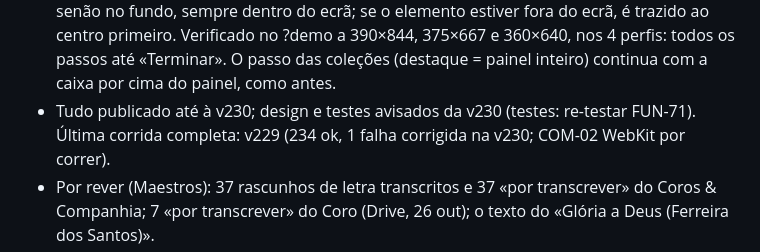
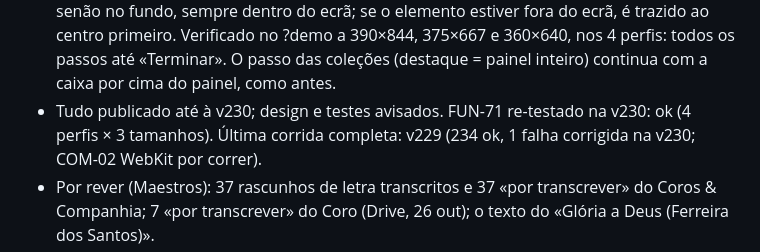
Before and after one commit to tiagomota23/cancioneiro, a Markdown page: docs/sessoes/webapp.md, the part around the change. GitHub-like rendering.

Commit message:
Notas: FUN-71 ok na v230
Co-Authored-By: Claude Opus 5.5 <noreply@anthropic.com>
Claude-Session: https://claude.ai/code/session_013HL3hqPrAue5YNg8Hq44sg

```diff
--- a/docs/sessoes/webapp.md
+++ b/docs/sessoes/webapp.md
@@ -213,7 +213,7 @@ que for ambíguo ou visível, e respondes com o que foi corrigido para voltar a
   por baixo do destaque, senão por cima, senão no fundo, sempre dentro do ecrã; se o elemento estiver fora do ecrã,
   é trazido ao centro primeiro. Verificado no ?demo a 390×844, 375×667 e 360×640, nos 4 perfis: todos os passos até
   «Terminar». O passo das coleções (destaque = painel inteiro) continua com a caixa por cima do painel, como antes.
-- Tudo publicado até à v230; design e testes avisados da v230 (testes: re-testar FUN-71). Última corrida completa:
+- Tudo publicado até à v230; design e testes avisados. FUN-71 re-testado na v230: ok (4 perfis × 3 tamanhos). Última corrida completa:
   v229 (234 ok, 1 falha corrigida na v230; COM-02 WebKit por correr).
 - Por rever (Maestros): 37 rascunhos de letra transcritos e 37 «por transcrever» do Coros & Companhia; 7 «por
   transcrever» do Coro (Drive, 26 out); o texto do «Glória a Deus (Ferreira dos Santos)».
```
